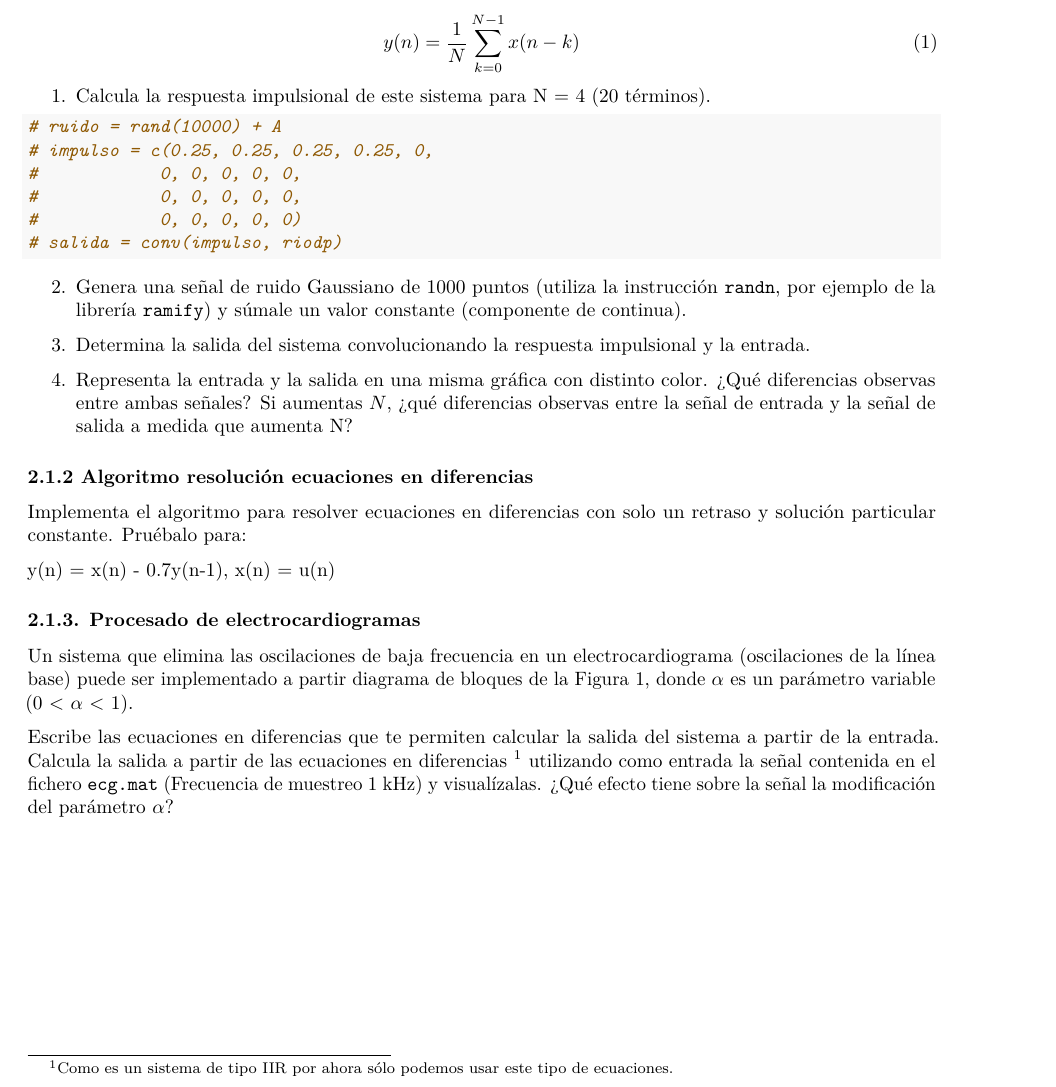
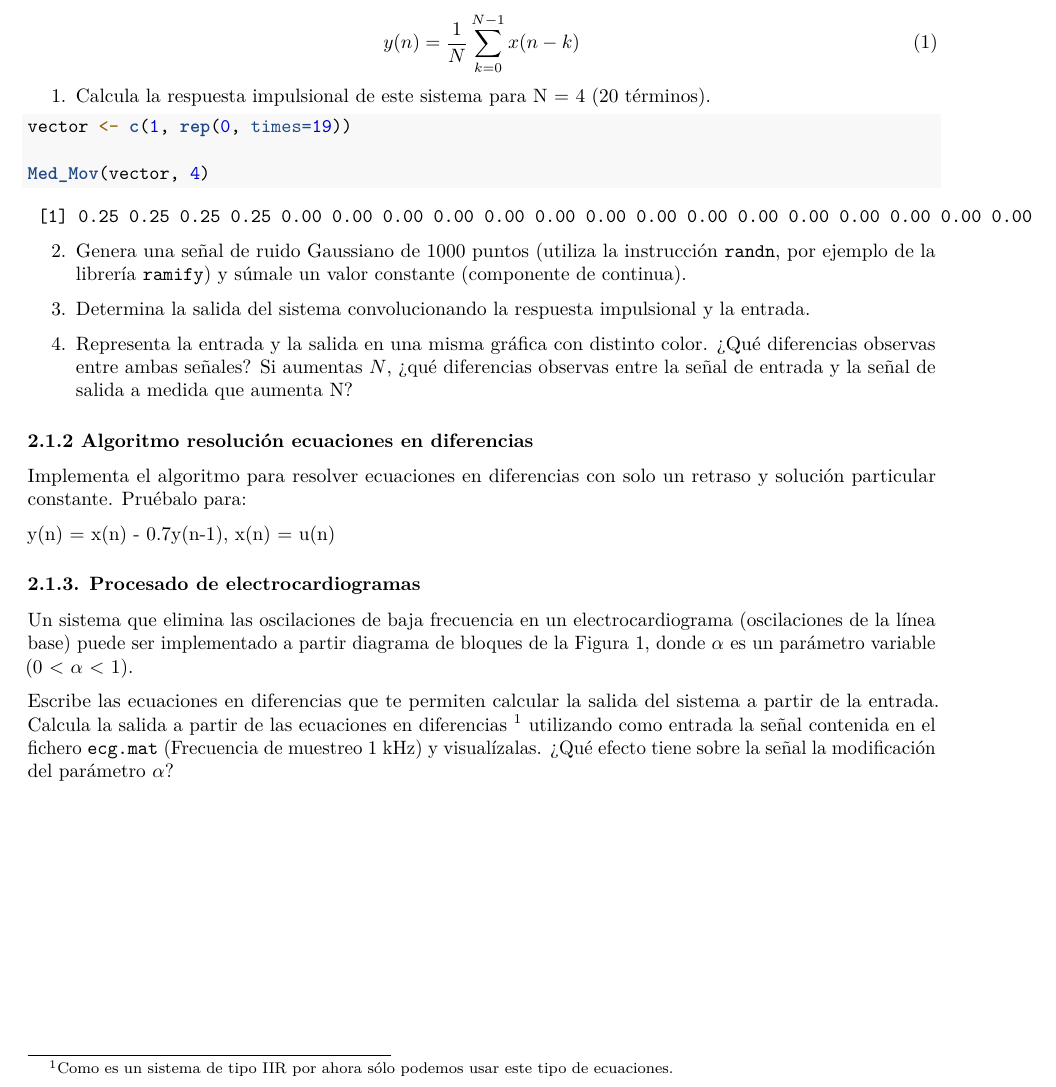
Before and after one commit to Gema18/Practica2ss, an R Markdown document (practica2_ss.Rmd): part of page 4 of 5, cut so that both start at the same text. Rendered offline with R 4.5, knitr and Pandoc, then LaTeX, with nearby package versions.

Commit message:
respuesta impulsional

````diff
--- a/practica2_ss.Rmd
+++ b/practica2_ss.Rmd
@@ -177,16 +177,15 @@ Un sistema digital sencillo para eliminar altas frecuencias es el conocido como
 1. Calcula la respuesta impulsional de este sistema para N = 4 (20 términos).
 
 ```{r}
-# ruido = rand(10000) + A
-# impulso = c(0.25, 0.25, 0.25, 0.25, 0,
-#            0, 0, 0, 0, 0,
-#            0, 0, 0, 0, 0,
-#            0, 0, 0, 0, 0)
-# salida = conv(impulso, riodp)
+vector <- c(1, rep(0, times=19))
+
+Med_Mov(vector, 4)
+
 ```
 
 
 2. Genera una señal de ruido Gaussiano de 1000 puntos (utiliza la instrucción `randn`, por ejemplo de la librería `ramify`) y súmale un valor constante (componente de continua).
+
 
 3. Determina la salida del sistema convolucionando la respuesta impulsional y la entrada.
 
````
